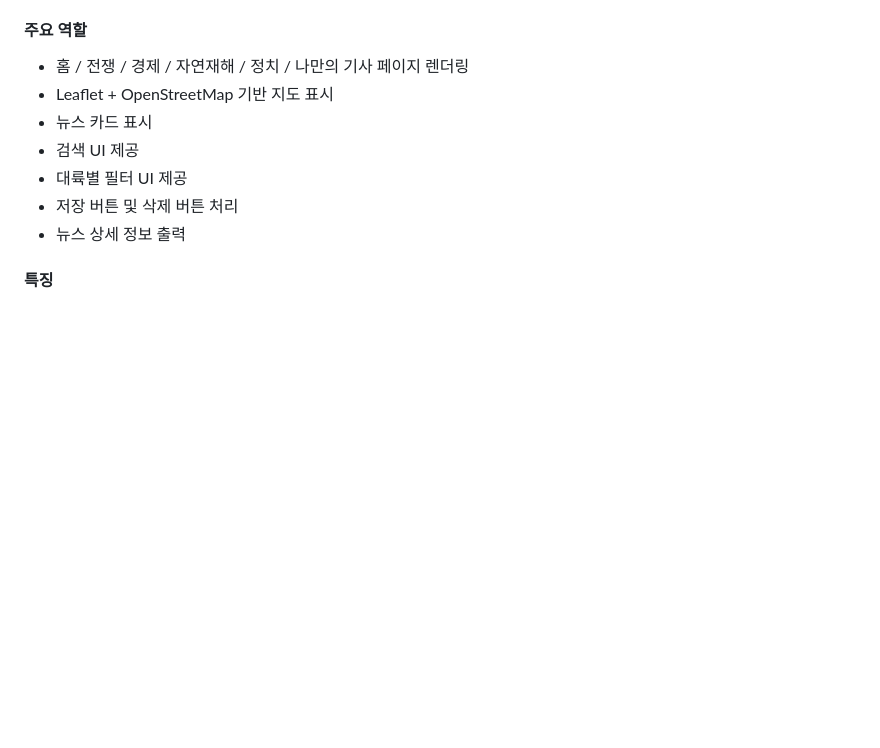
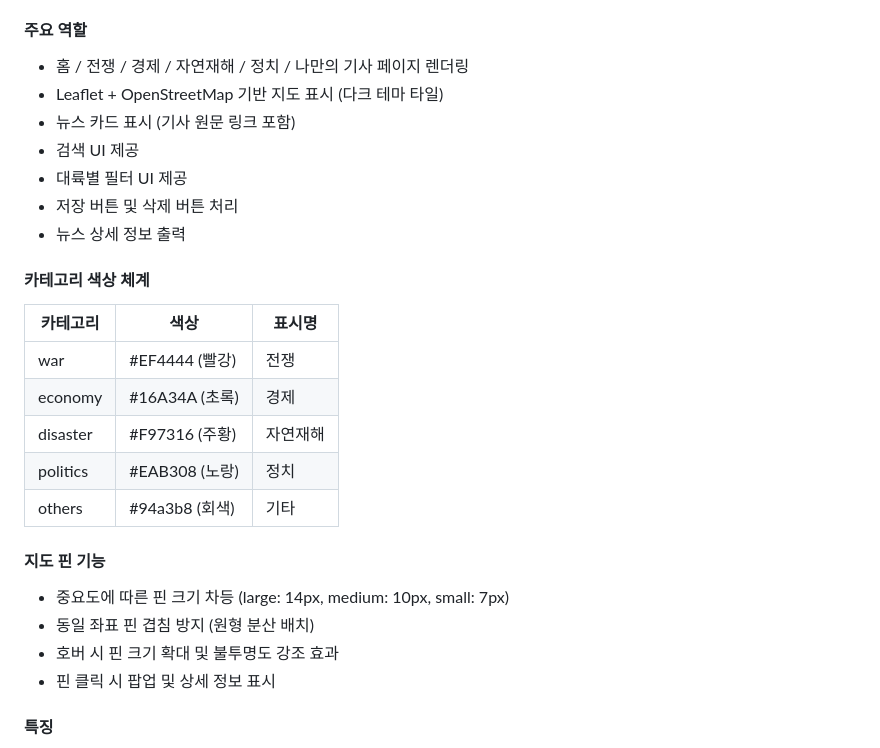
Before and after one commit to HyungminYoon1/global-issue-map, a Markdown page: docs/system-architecture.md, the part around one of its changes. Drawn GitHub-style; blank space fills up the shorter version.

```diff
--- a/docs/system-architecture.md
+++ b/docs/system-architecture.md
@@ -72,12 +72,29 @@ FastAPI가 템플릿 렌더링과 API 제공을 함께 담당한다.
 #### 주요 역할
 
 * 홈 / 전쟁 / 경제 / 자연재해 / 정치 / 나만의 기사 페이지 렌더링
-* Leaflet + OpenStreetMap 기반 지도 표시
-* 뉴스 카드 표시
+* Leaflet + OpenStreetMap 기반 지도 표시 (다크 테마 타일)
+* 뉴스 카드 표시 (기사 원문 링크 포함)
 * 검색 UI 제공
 * 대륙별 필터 UI 제공
 * 저장 버튼 및 삭제 버튼 처리
 * 뉴스 상세 정보 출력
+
+#### 카테고리 색상 체계
+
+| 카테고리 | 색상 | 표시명 |
+|----------|------|--------|
+| war | #EF4444 (빨강) | 전쟁 |
+| economy | #16A34A (초록) | 경제 |
+| disaster | #F97316 (주황) | 자연재해 |
+| politics | #EAB308 (노랑) | 정치 |
+| others | #94a3b8 (회색) | 기타 |
+
+#### 지도 핀 기능
+
+* 중요도에 따른 핀 크기 차등 (large: 14px, medium: 10px, small: 7px)
+* 동일 좌표 핀 겹침 방지 (원형 분산 배치)
+* 호버 시 핀 크기 확대 및 불투명도 강조 효과
+* 핀 클릭 시 팝업 및 상세 정보 표시
 
 #### 특징
 
```
Also changed, not shown: other parts of docs/system-architecture.md (+70 -24 lines), docs/requirements.md (+29 -9 lines).
